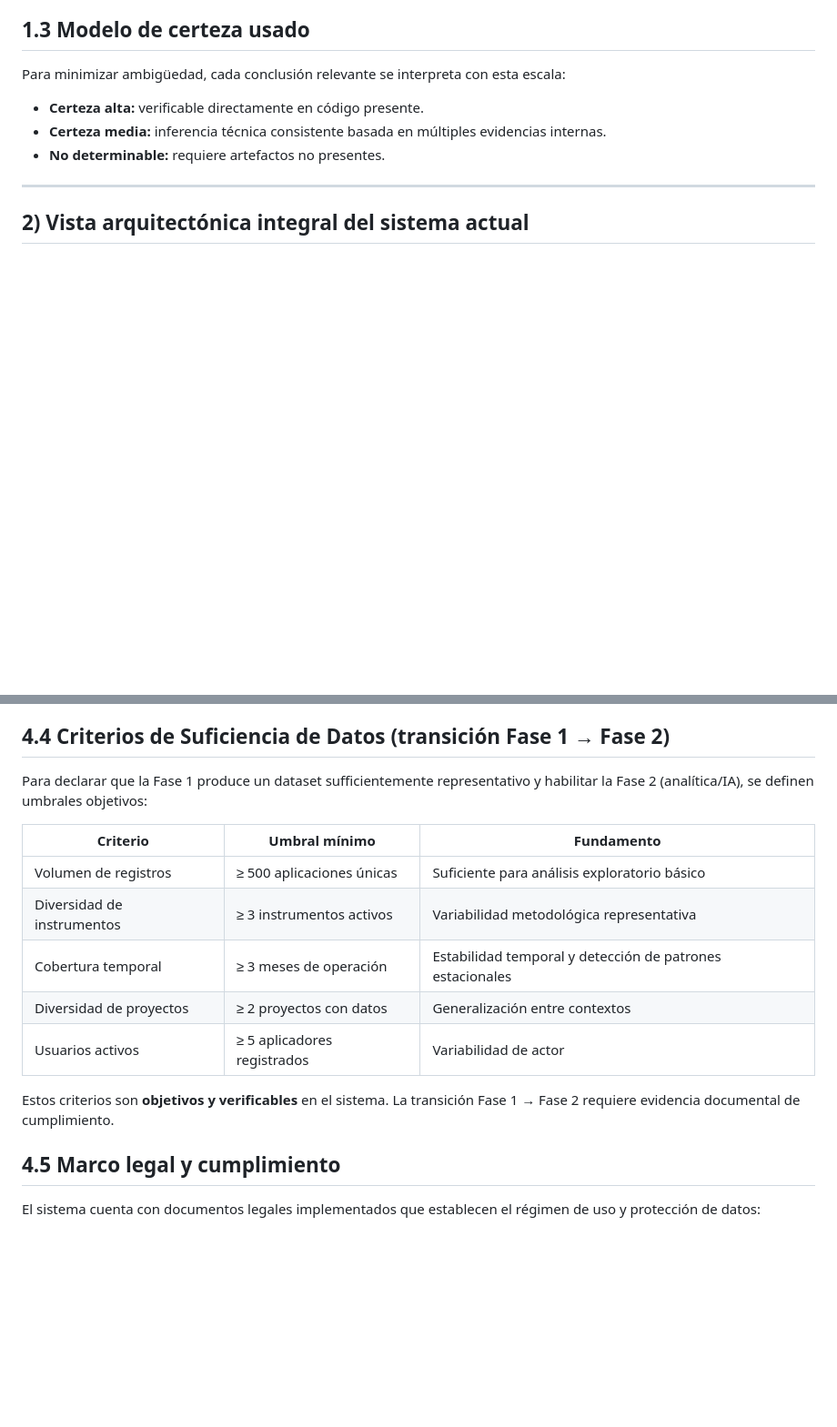
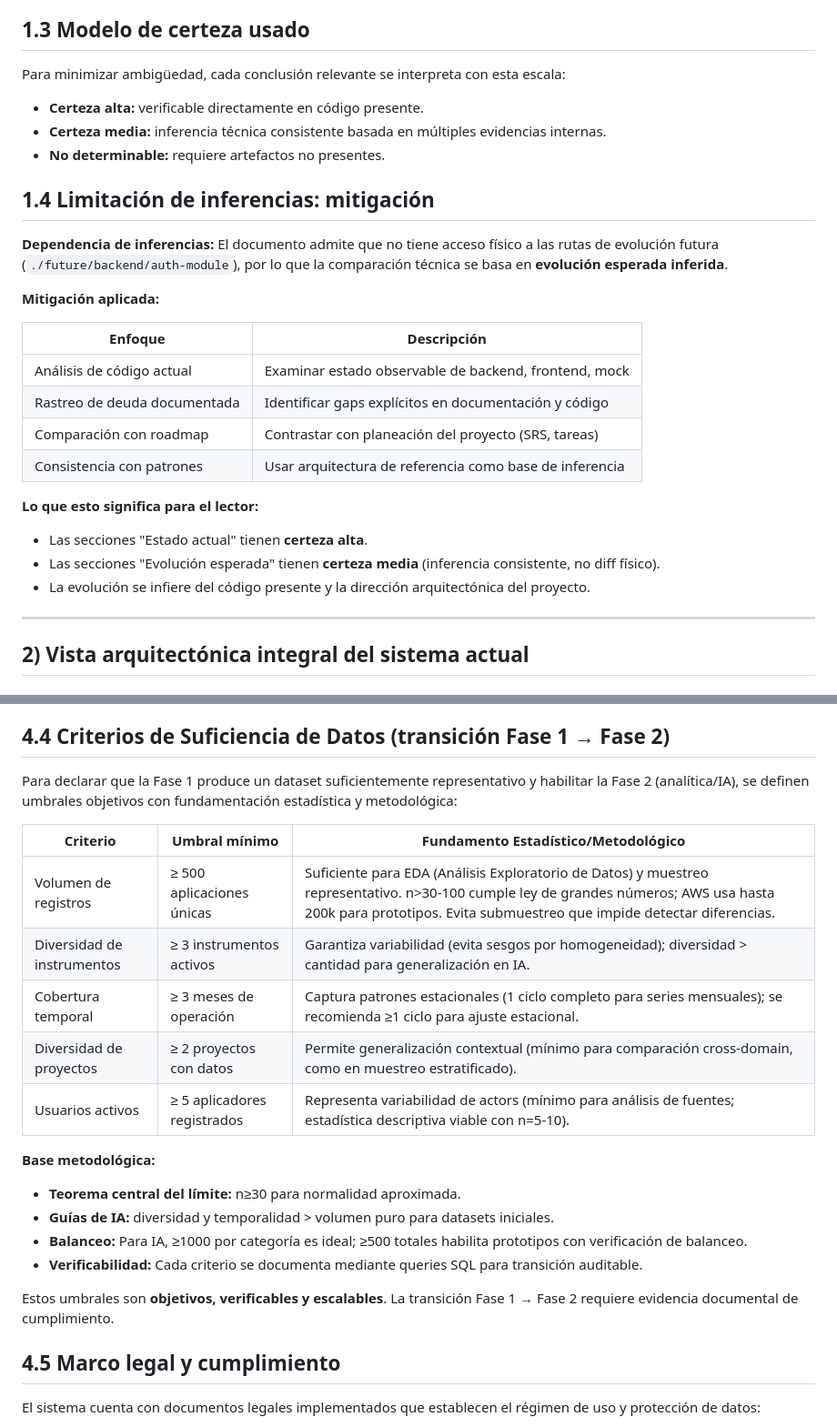
Before and after one commit to Angel-crypt/methodology-core, a Markdown page: docs/arquitectura.md, 2 parts joined by grey strips. Shown at 91% size. Rendered like a GitHub page; blank space fills up the shorter version.

Commit message:
doc: Enhance architectural analysis with inference limitations and mitigation strategies

```diff
--- a/docs/arquitectura.md
+++ b/docs/arquitectura.md
@@ -50,6 +50,24 @@ Para minimizar ambigüedad, cada conclusión relevante se interpreta con esta es
 - **Certeza alta:** verificable directamente en código presente.
 - **Certeza media:** inferencia técnica consistente basada en múltiples evidencias internas.
 - **No determinable:** requiere artefactos no presentes.
+
+## 1.4 Limitación de inferencias: mitigación
+
+**Dependencia de inferencias:** El documento admite que no tiene acceso físico a las rutas de evolución futura (`./future/backend/auth-module`), por lo que la comparación técnica se basa en **evolución esperada inferida**.
+
+**Mitigación aplicada:**
+
+| Enfoque | Descripción |
+|---------|-------------|
+| Análisis de código actual | Examinar estado observable de backend, frontend, mock |
+| Rastreo de deuda documentada | Identificar gaps explícitos en documentación y código |
+| Comparación con roadmap | Contrastar con planeación del proyecto (SRS, tareas) |
+| Consistencia con patrones | Usar arquitectura de referencia como base de inferencia |
+
+**Lo que esto significa para el lector:**
+- Las secciones "Estado actual" tienen **certeza alta**.
+- Las secciones "Evolución esperada" tienen **certeza media** (inferencia consistente, no diff físico).
+- La evolución se infiere del código presente y la dirección arquitectónica del proyecto.
 
 ---
 
@@ -228,17 +246,23 @@ Esta arquitectura de validación opera en conjunto con la cadena Zero Trust de s
 
 ## 4.4 Criterios de Suficiencia de Datos (transición Fase 1 → Fase 2)
 
-Para declarar que la Fase 1 produce un dataset sufficientemente representativo y habilitar la Fase 2 (analítica/IA), se definen umbrales objetivos:
+Para declarar que la Fase 1 produce un dataset suficientemente representativo y habilitar la Fase 2 (analítica/IA), se definen umbrales objetivos con fundamentación estadística y metodológica:
 
-| Criterio | Umbral mínimo | Fundamento |
-|---------|--------------|------------|
-| Volumen de registros | ≥ 500 aplicaciones únicas | Suficiente para análisis exploratorio básico |
-| Diversidad de instrumentos | ≥ 3 instrumentos activos | Variabilidad metodológica representativa |
-| Cobertura temporal | ≥ 3 meses de operación | Estabilidad temporal y detección de patrones estacionales |
-| Diversidad de proyectos | ≥ 2 proyectos con datos | Generalización entre contextos |
-| Usuarios activos | ≥ 5 aplicadores registrados | Variabilidad de actor |
+| Criterio | Umbral mínimo | Fundamento Estadístico/Metodológico |
+|---------|--------------|-----------------------------------|
+| Volumen de registros | ≥ 500 aplicaciones únicas | Suficiente para EDA (Análisis Exploratorio de Datos) y muestreo representativo. n>30-100 cumple ley de grandes números; AWS usa hasta 200k para prototipos. Evita submuestreo que impide detectar diferencias. |
+| Diversidad de instrumentos | ≥ 3 instrumentos activos | Garantiza variabilidad (evita sesgos por homogeneidad); diversidad > cantidad para generalización en IA. |
+| Cobertura temporal | ≥ 3 meses de operación | Captura patrones estacionales (1 ciclo completo para series mensuales); se recomienda ≥1 ciclo para ajuste estacional. |
+| Diversidad de proyectos | ≥ 2 proyectos con datos | Permite generalización contextual (mínimo para comparación cross-domain, como en muestreo estratificado). |
+| Usuarios activos | ≥ 5 aplicadores registrados | Representa variabilidad de actors (mínimo para análisis de fuentes; estadística descriptiva viable con n=5-10). |
 
-Estos criterios son **objetivos y verificables** en el sistema. La transición Fase 1 → Fase 2 requiere evidencia documental de cumplimiento.
+**Base metodológica:**
+- **Teorema central del límite:** n≥30 para normalidad aproximada.
+- **Guías de IA:** diversidad y temporalidad > volumen puro para datasets iniciales.
+- **Balanceo:** Para IA, ≥1000 por categoría es ideal; ≥500 totales habilita prototipos con verificación de balanceo.
+- **Verificabilidad:** Cada criterio se documenta mediante queries SQL para transición auditable.
+
+Estos umbrales son **objetivos, verificables y escalables**. La transición Fase 1 → Fase 2 requiere evidencia documental de cumplimiento.
 
 ## 4.5 Marco legal y cumplimiento
 
```
